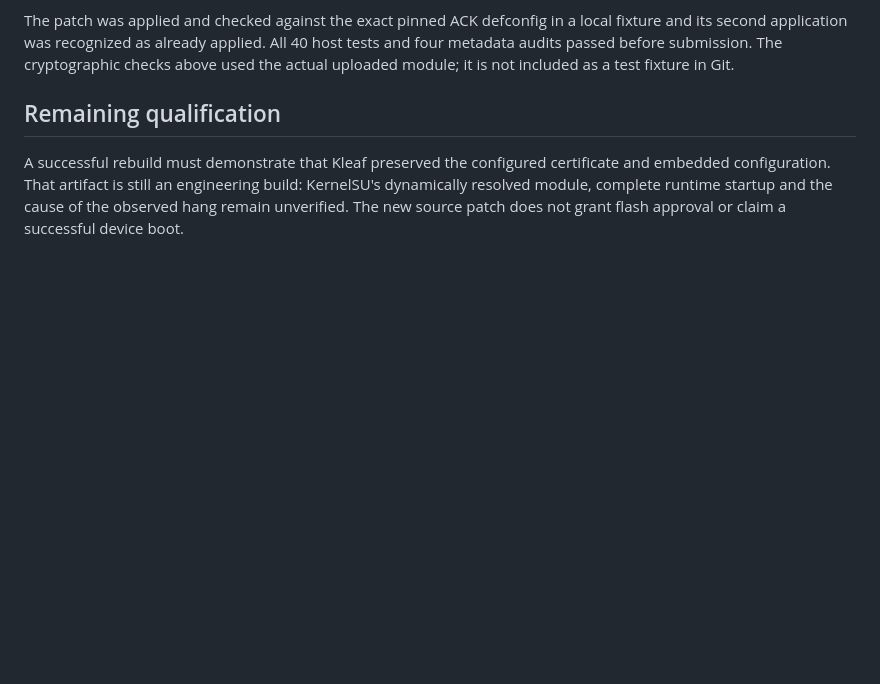
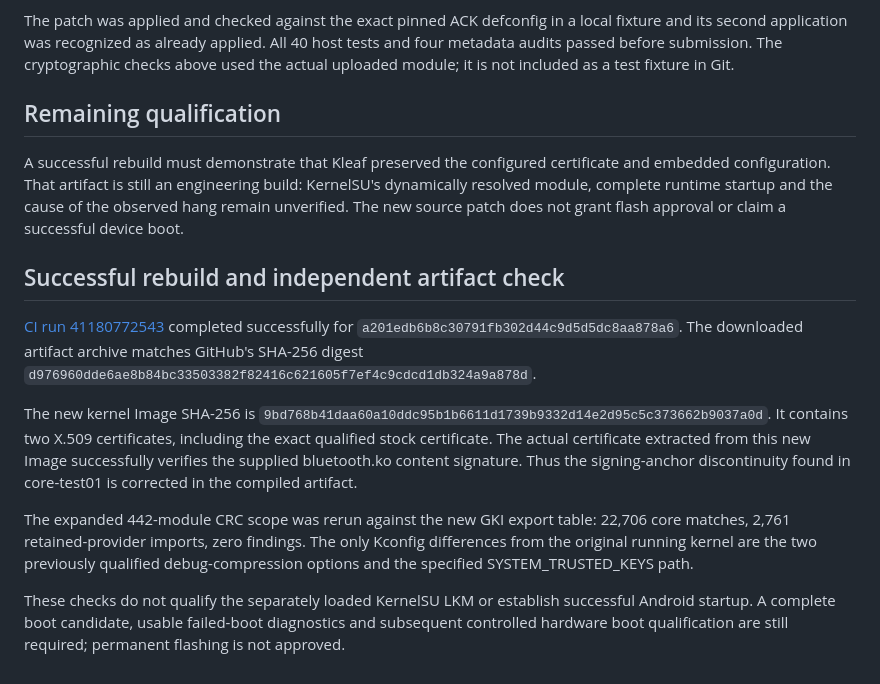
Before and after one commit to mystivara-creator/Umbrella-Project, a Markdown page: docs/GKI_MODULE_TRUST_FIX.md, the part around the change. Drawn GitHub-style; blank space fills up the shorter version.

Commit message:
docs: record successful rebuilt GKI trust verification
Verify the downloaded artifact digest, the exact retained certificate in
new Image, the actual stock Bluetooth signature using that certificate,
and all 25,467 import entries in the expanded 442-module scope.
Keep root LKM, hardware boot and permanent flashing unqualified.

```diff
--- a/docs/GKI_MODULE_TRUST_FIX.md
+++ b/docs/GKI_MODULE_TRUST_FIX.md
@@ -75,3 +75,27 @@ certificate and embedded configuration. That artifact is still an engineering
 build: KernelSU's dynamically resolved module, complete runtime startup and
 the cause of the observed hang remain unverified. The new source patch does
 not grant flash approval or claim a successful device boot.
+
+## Successful rebuild and independent artifact check
+
+[CI run 41180772543](https://github.com/mystivara-creator/Umbrella-Project/actions/runs/41180772543)
+completed successfully for `a201edb6b8c30791fb302d44c9d5d5dc8aa878a6`.
+The downloaded artifact archive matches GitHub's SHA-256 digest
+`d976960dde6ae8b84bc33503382f82416c621605f7ef4c9cdcd1db324a9a878d`.
+
+The new kernel Image SHA-256 is
+`9bd768b41daa60a10ddc95b1b6611d1739b9332d14e2d95c5c373662b9037a0d`.
+It contains two X.509 certificates, including the exact qualified stock
+certificate. The actual certificate extracted from this new Image successfully
+verifies the supplied bluetooth.ko content signature. Thus the signing-anchor
+discontinuity found in core-test01 is corrected in the compiled artifact.
+
+The expanded 442-module CRC scope was rerun against the new GKI export table:
+22,706 core matches, 2,761 retained-provider imports, zero findings. The only
+Kconfig differences from the original running kernel are the two previously
+qualified debug-compression options and the specified SYSTEM_TRUSTED_KEYS path.
+
+These checks do not qualify the separately loaded KernelSU LKM or establish
+successful Android startup. A complete boot candidate, usable failed-boot
+diagnostics and subsequent controlled hardware boot qualification are still
+required; permanent flashing is not approved.
```
